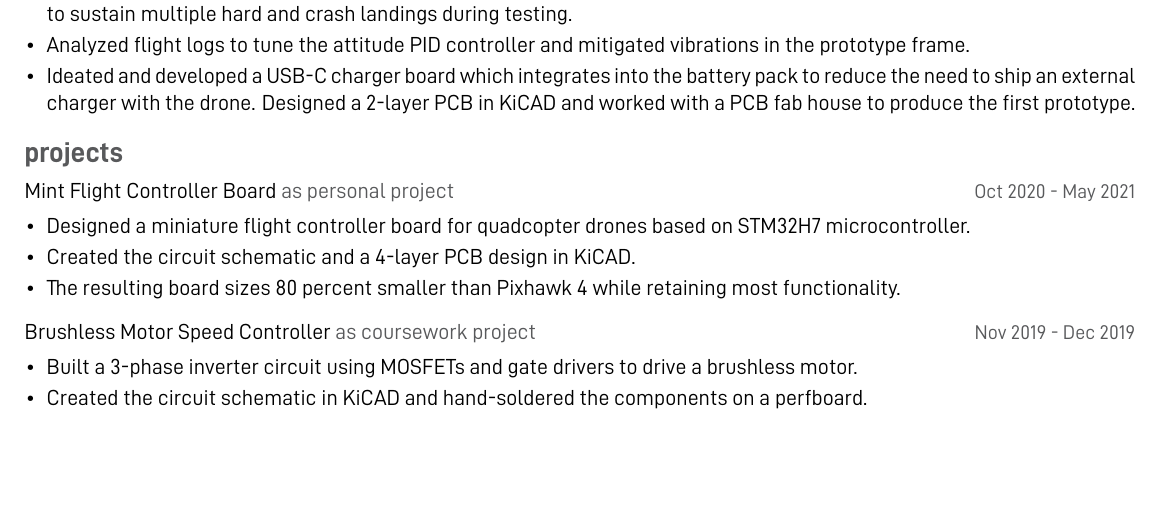
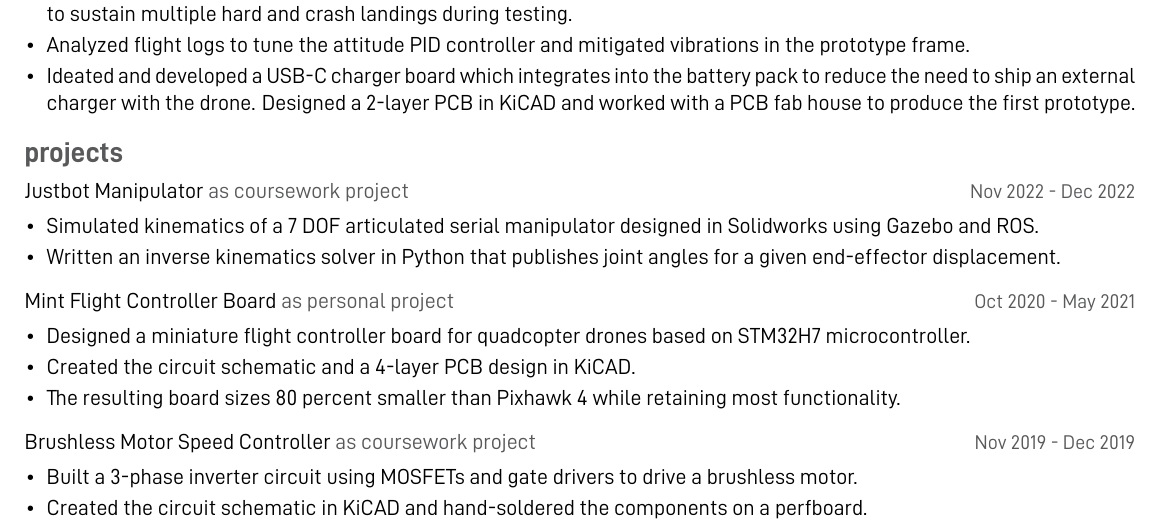
Before and after one commit to armgits/eon-resume, a LaTeX CV (resume.tex, which reads sections/projects.tex): part of the page before the commit and part of page 1 of 2 after it, cut so that both start at the same text, the shorter picture padded with empty space. Compiled offline with XeLaTeX.

Commit message:
Added 662 final project

```diff
--- a/sections/projects.tex
+++ b/sections/projects.tex
@@ -1,4 +1,16 @@
 \begin{section}{projects}
+  \begin{project}
+    {Justbot Manipulator}
+    {coursework project}
+    {Nov 2022 - Dec 2022}
+
+    \item Simulated kinematics of a 7 DOF articulated serial manipulator designed in Solidworks
+          using Gazebo and ROS.
+
+    \item Written an inverse kinematics solver in Python that publishes joint
+          angles for a given end-effector displacement.
+
+  \end{project}
 
   \begin{project}
     {Mint Flight Controller Board}
```
